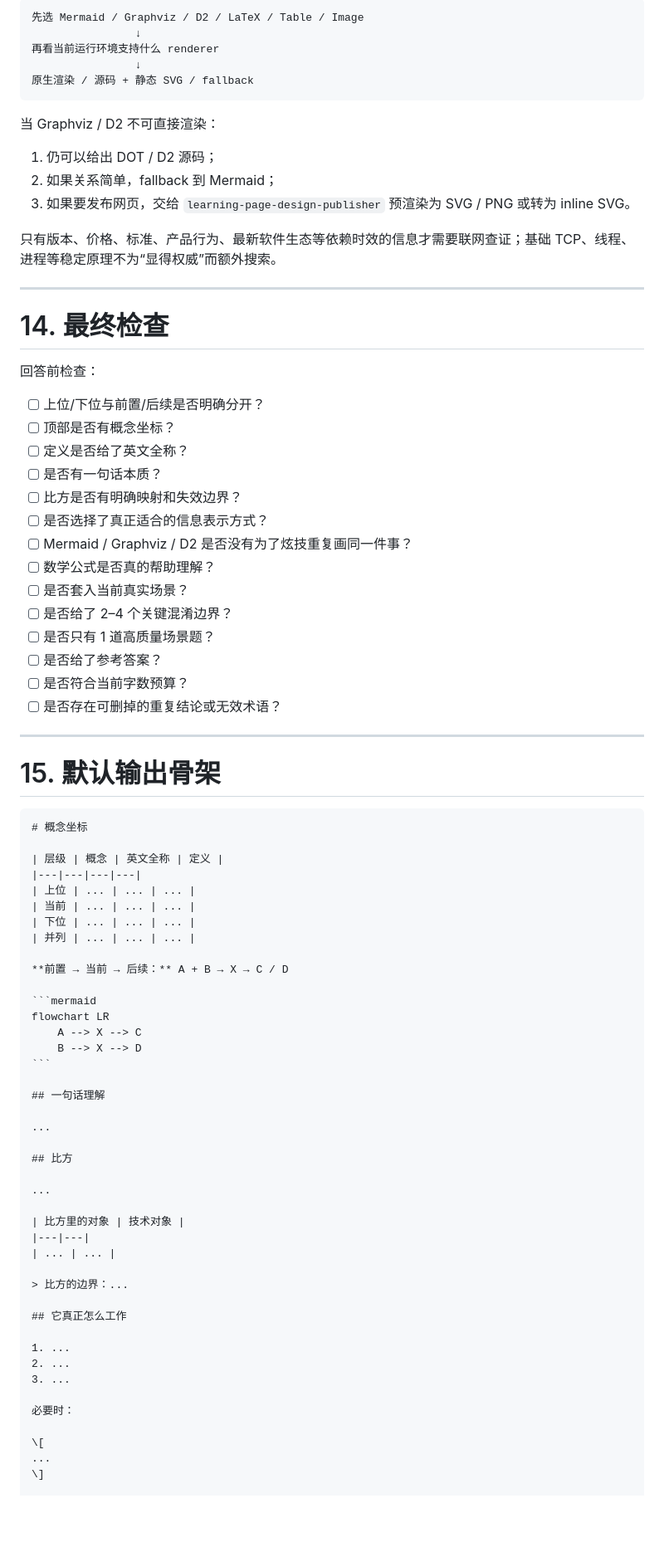
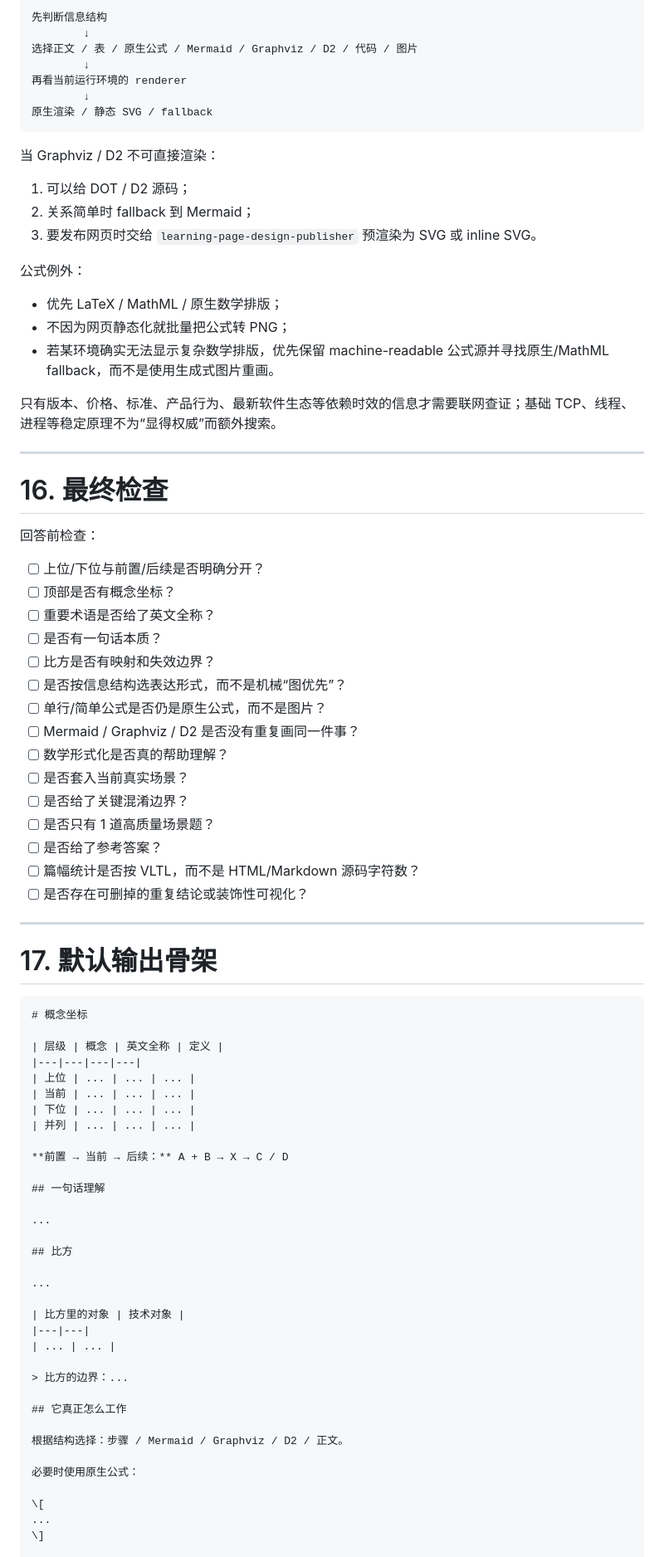
Before and after one commit to ValentinoWang/Study_Skills, a Markdown page: skills/math-cs-concept-tutor/SKILL.md, the part around one of its changes. Shown at 83% size. Drawn GitHub-style; blank space fills up the shorter version.

`````diff
--- a/skills/math-cs-concept-tutor/SKILL.md
+++ b/skills/math-cs-concept-tutor/SKILL.md
@@ -522,44 +631,53 @@ Ethernet + ARP + IP + TCP + Socket
 
 ```text
-先选 Mermaid / Graphviz / D2 / LaTeX / Table / Image
-                ↓
-再看当前运行环境支持什么 renderer
-                ↓
-原生渲染 / 源码 + 静态 SVG / fallback
+先判断信息结构
+        ↓
+选择正文 / 表 / 原生公式 / Mermaid / Graphviz / D2 / 代码 / 图片
+        ↓
+再看当前运行环境的 renderer
+        ↓
+原生渲染 / 静态 SVG / fallback
 ```
 
 当 Graphviz / D2 不可直接渲染：
 
-1. 仍可以给出 DOT / D2 源码；
-2. 如果关系简单，fallback 到 Mermaid；
-3. 如果要发布网页，交给 `learning-page-design-publisher` 预渲染为 SVG / PNG 或转为 inline SVG。
+1. 可以给 DOT / D2 源码；
+2. 关系简单时 fallback 到 Mermaid；
+3. 要发布网页时交给 `learning-page-design-publisher` 预渲染为 SVG 或 inline SVG。
+
+公式例外：
+
+- 优先 LaTeX / MathML / 原生数学排版；
+- 不因为网页静态化就批量把公式转 PNG；
+- 若某环境确实无法显示复杂数学排版，优先保留 machine-readable 公式源并寻找原生/MathML fallback，而不是使用生成式图片重画。
 
 只有版本、价格、标准、产品行为、最新软件生态等依赖时效的信息才需要联网查证；基础 TCP、线程、进程等稳定原理不为“显得权威”而额外搜索。
 
 ---
 
-# 14. 最终检查
+# 16. 最终检查
 
 回答前检查：
 
 - [ ] 上位/下位与前置/后续是否明确分开？
 - [ ] 顶部是否有概念坐标？
-- [ ] 定义是否给了英文全称？
+- [ ] 重要术语是否给了英文全称？
 - [ ] 是否有一句话本质？
-- [ ] 比方是否有明确映射和失效边界？
-- [ ] 是否选择了真正适合的信息表示方式？
-- [ ] Mermaid / Graphviz / D2 是否没有为了炫技重复画同一件事？
-- [ ] 数学公式是否真的帮助理解？
+- [ ] 比方是否有映射和失效边界？
+- [ ] 是否按信息结构选表达形式，而不是机械“图优先”？
+- [ ] 单行/简单公式是否仍是原生公式，而不是图片？
+- [ ] Mermaid / Graphviz / D2 是否没有重复画同一件事？
+- [ ] 数学形式化是否真的帮助理解？
 - [ ] 是否套入当前真实场景？
-- [ ] 是否给了 2–4 个关键混淆边界？
+- [ ] 是否给了关键混淆边界？
 - [ ] 是否只有 1 道高质量场景题？
 - [ ] 是否给了参考答案？
-- [ ] 是否符合当前字数预算？
-- [ ] 是否存在可删掉的重复结论或无效术语？
+- [ ] 篇幅统计是否按 VLTL，而不是 HTML/Markdown 源码字符数？
+- [ ] 是否存在可删掉的重复结论或装饰性可视化？
 
 ---
 
-# 15. 默认输出骨架
+# 17. 默认输出骨架
 
 ````markdown
 # 概念坐标
@@ -572,12 +690,6 @@ Ethernet + ARP + IP + TCP + Socket
 | 并列 | ... | ... | ... |
 
 **前置 → 当前 → 后续：** A + B → X → C / D
-
-```mermaid
-flowchart LR
-    A --> X --> C
-    B --> X --> D
-```
 
 ## 一句话理解
 
@@ -595,11 +707,9 @@ flowchart LR
 
 ## 它真正怎么工作
 
-1. ...
-2. ...
-3. ...
+根据结构选择：步骤 / Mermaid / Graphviz / D2 / 正文。
 
-必要时：
+必要时使用原生公式：
 
 \[
 ...
`````
Also changed, not shown: other parts of skills/math-cs-concept-tutor/SKILL.md (+248 -144 lines).
